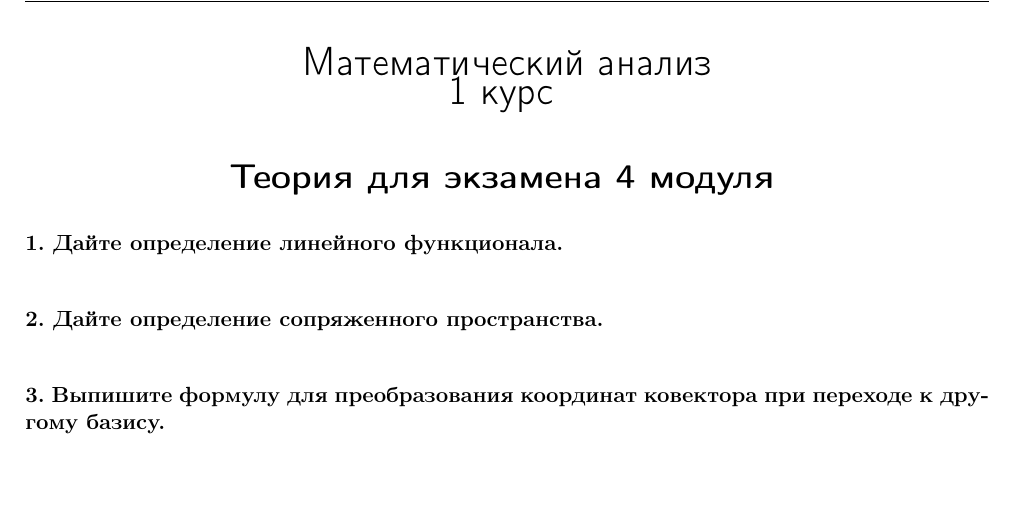
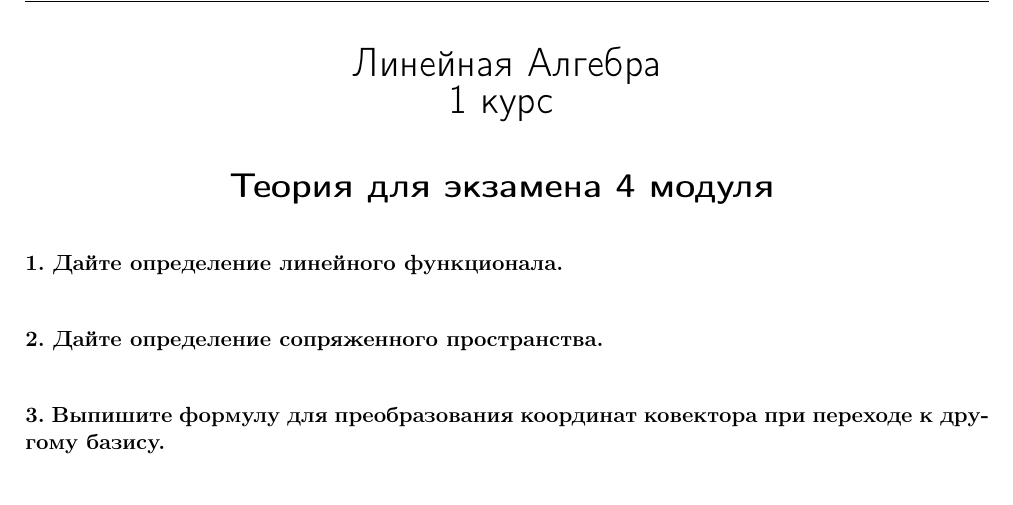
Before and after one commit to olegdayo/AlgebraSummerExam, a LaTeX document (TheoryAlgebra.tex): part of page 1 of 2, cut at the place of the change, the shorter picture padded with empty space. Compiled offline with pdfLaTeX.

Commit message:
small fixes

```diff
--- a/TheoryAlgebra.tex
+++ b/TheoryAlgebra.tex
@@ -39,7 +39,7 @@
 \begin{center}
 
 \begin{huge}
-\textsf{Математический анализ\\1 курс}
+\textsf{Линейная Алгебра\\1 курс}
 \end{huge}
 
 \vspace{5mm}
```
Also changed, not shown: TheoryAlgebra.pdf, 3 other files.
